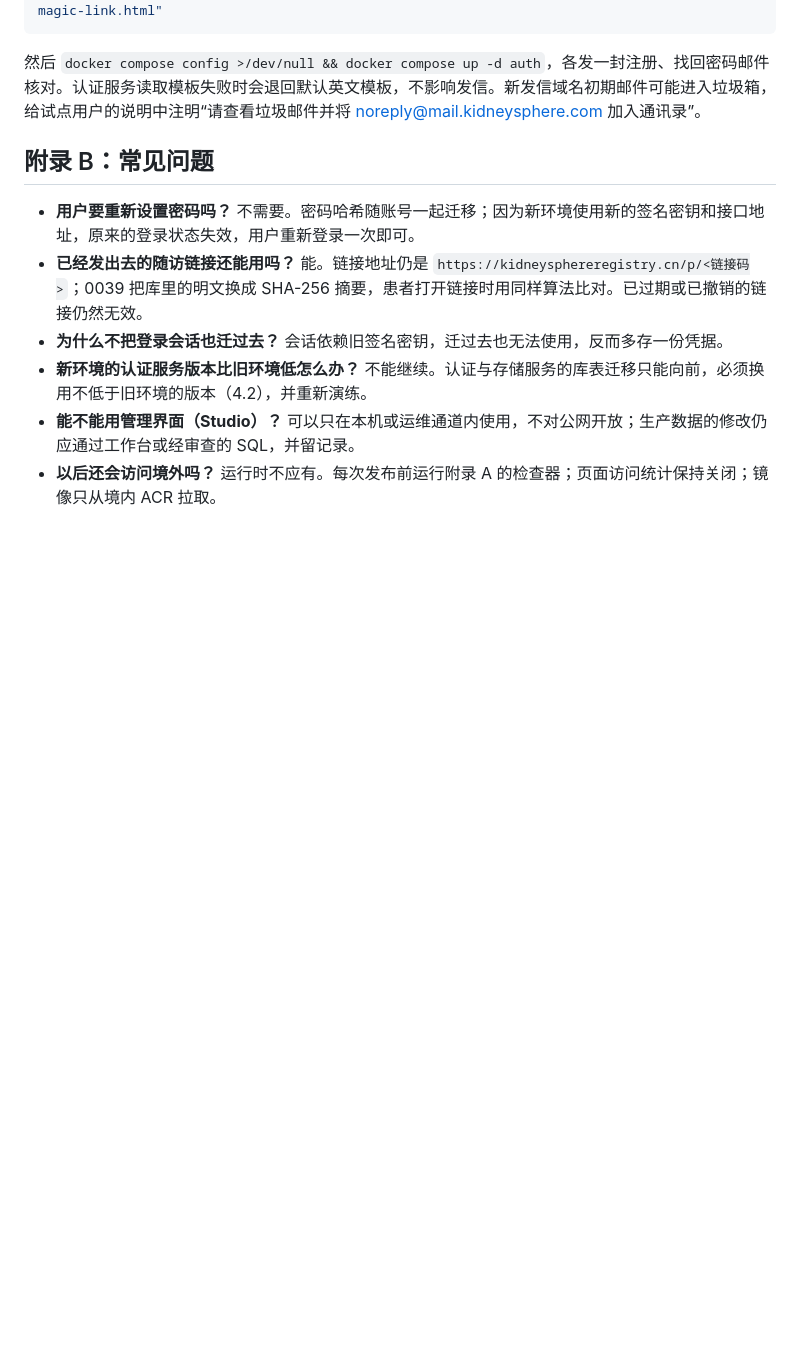
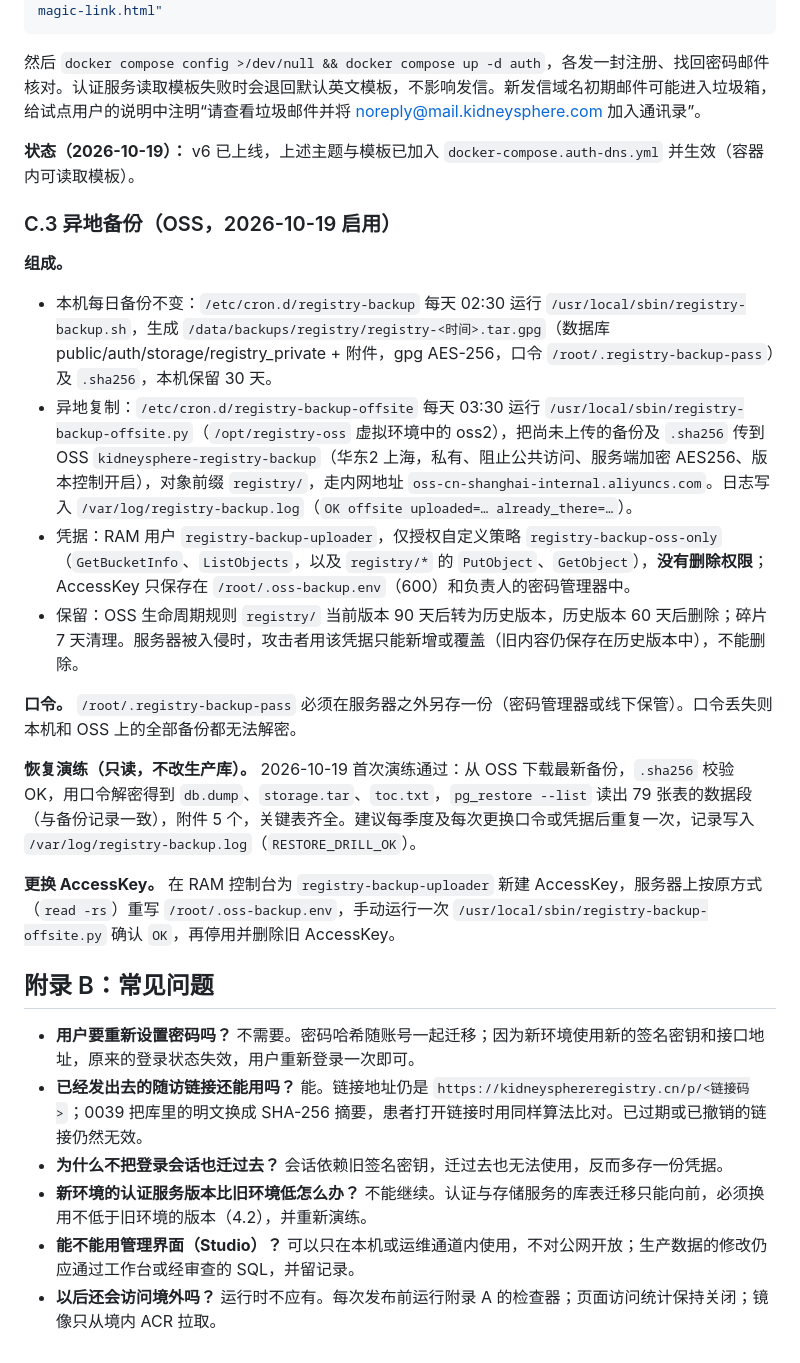
Before and after one commit to allenliu3838-ui/New-followup-, a Markdown page: docs/CN_MIGRATION.md, the part around the change. Drawn GitHub-style; blank space fills up the shorter version.

Commit message:
手册附录 C.3：异地备份（OSS）启用记录；C.2 补记中文邮件模板已生效
- C.3：本机每日备份与 03:30 异地复制的组成、OSS 存储空间设置、RAM 最小权限（无删除权限）、
  生命周期（当前版本 90 天、历史版本 60 天）、口令另存要求、2026-10-19 恢复演练结果与复演方法、
  更换 AccessKey 步骤。
- C.2：补记 v6 上线后中文邮件模板已生效。

Co-Authored-By: Claude Opus 5.5 <noreply@anthropic.com>
Claude-Session: https://claude.ai/code/session_01FMKGZfg5oZBJsirxAkiaZR

```diff
--- a/docs/CN_MIGRATION.md
+++ b/docs/CN_MIGRATION.md
@@ -970,6 +970,23 @@ docker logs --since 30m supabase-auth 2>&1 | grep -E '"/signup"|"/recover"|"/otp
 
 然后 `docker compose config >/dev/null && docker compose up -d auth`，各发一封注册、找回密码邮件核对。认证服务读取模板失败时会退回默认英文模板，不影响发信。新发信域名初期邮件可能进入垃圾箱，给试点用户的说明中注明“请查看垃圾邮件并将 noreply@mail.kidneysphere.com 加入通讯录”。
 
+**状态（2026-10-19）：** v6 已上线，上述主题与模板已加入 `docker-compose.auth-dns.yml` 并生效（容器内可读取模板）。
+
+### C.3 异地备份（OSS，2026-10-19 启用）
+
+**组成。**
+
+- 本机每日备份不变：`/etc/cron.d/registry-backup` 每天 02:30 运行 `/usr/local/sbin/registry-backup.sh`，生成 `/data/backups/registry/registry-<时间>.tar.gpg`（数据库 public/auth/storage/registry_private + 附件，gpg AES-256，口令 `/root/.registry-backup-pass`）及 `.sha256`，本机保留 30 天。
+- 异地复制：`/etc/cron.d/registry-backup-offsite` 每天 03:30 运行 `/usr/local/sbin/registry-backup-offsite.py`（`/opt/registry-oss` 虚拟环境中的 oss2），把尚未上传的备份及 `.sha256` 传到 OSS `kidneysphere-registry-backup`（华东2 上海，私有、阻止公共访问、服务端加密 AES256、版本控制开启），对象前缀 `registry/`，走内网地址 `oss-cn-shanghai-internal.aliyuncs.com`。日志写入 `/var/log/registry-backup.log`（`OK offsite uploaded=… already_there=…`）。
+- 凭据：RAM 用户 `registry-backup-uploader`，仅授权自定义策略 `registry-backup-oss-only`（`GetBucketInfo`、`ListObjects`，以及 `registry/*` 的 `PutObject`、`GetObject`），**没有删除权限**；AccessKey 只保存在 `/root/.oss-backup.env`（600）和负责人的密码管理器中。
+- 保留：OSS 生命周期规则 `registry/` 当前版本 90 天后转为历史版本，历史版本 60 天后删除；碎片 7 天清理。服务器被入侵时，攻击者用该凭据只能新增或覆盖（旧内容仍保存在历史版本中），不能删除。
+
+**口令。** `/root/.registry-backup-pass` 必须在服务器之外另存一份（密码管理器或线下保管）。口令丢失则本机和 OSS 上的全部备份都无法解密。
+
+**恢复演练（只读，不改生产库）。** 2026-10-19 首次演练通过：从 OSS 下载最新备份，`.sha256` 校验 OK，用口令解密得到 `db.dump`、`storage.tar`、`toc.txt`，`pg_restore --list` 读出 79 张表的数据段（与备份记录一致），附件 5 个，关键表齐全。建议每季度及每次更换口令或凭据后重复一次，记录写入 `/var/log/registry-backup.log`（`RESTORE_DRILL_OK`）。
+
+**更换 AccessKey。** 在 RAM 控制台为 `registry-backup-uploader` 新建 AccessKey，服务器上按原方式（`read -rs`）重写 `/root/.oss-backup.env`，手动运行一次 `/usr/local/sbin/registry-backup-offsite.py` 确认 `OK`，再停用并删除旧 AccessKey。
+
 ## 附录 B：常见问题
 
 - **用户要重新设置密码吗？** 不需要。密码哈希随账号一起迁移；因为新环境使用新的签名密钥和接口地址，原来的登录状态失效，用户重新登录一次即可。
```
